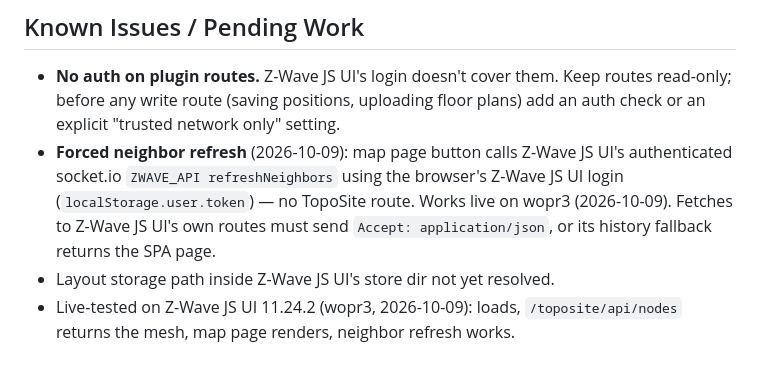
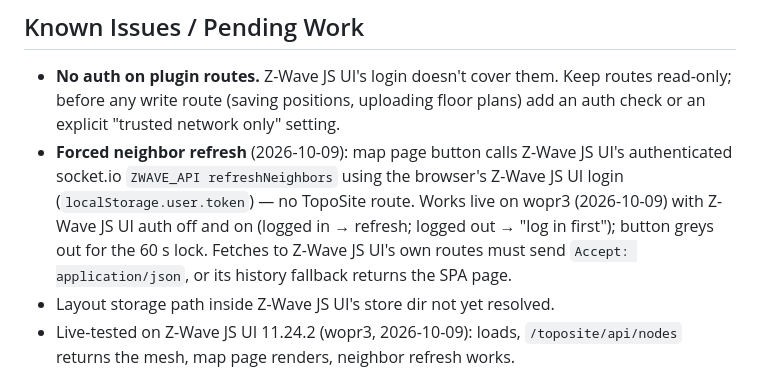
Before and after one commit to Nutball-Labs/TopoSite, a Markdown page: CLAUDE.md, the part around the change. Drawn GitHub-style.

Commit message:
Update CLAUDE.md: neighbor refresh verified with Z-Wave JS UI auth on and off — TopoSite v0.1.0 (SN 00001)
Co-Authored-By: Claude Opus 5.5 <noreply@anthropic.com>

```diff
--- a/CLAUDE.md
+++ b/CLAUDE.md
@@ -266,7 +266,8 @@ must not clash with the meanings above.
 - **Forced neighbor refresh** (2026-10-09): map page button calls Z-Wave JS
   UI's authenticated socket.io `ZWAVE_API refreshNeighbors` using the browser's
   Z-Wave JS UI login (`localStorage.user.token`) — no TopoSite route. Works
-  live on wopr3 (2026-10-09). Fetches to Z-Wave JS UI's own routes must send
+  live on wopr3 (2026-10-09) with Z-Wave JS UI auth off and on (logged in →
+  refresh; logged out → "log in first"); button greys out for the 60 s lock. Fetches to Z-Wave JS UI's own routes must send
   `Accept: application/json`, or its history fallback returns the SPA page.
 - Layout storage path inside Z-Wave JS UI's store dir not yet resolved.
 - Live-tested on Z-Wave JS UI 11.24.2 (wopr3, 2026-10-09): loads, `/toposite/api/nodes` returns the mesh, map page renders, neighbor refresh works.
```
